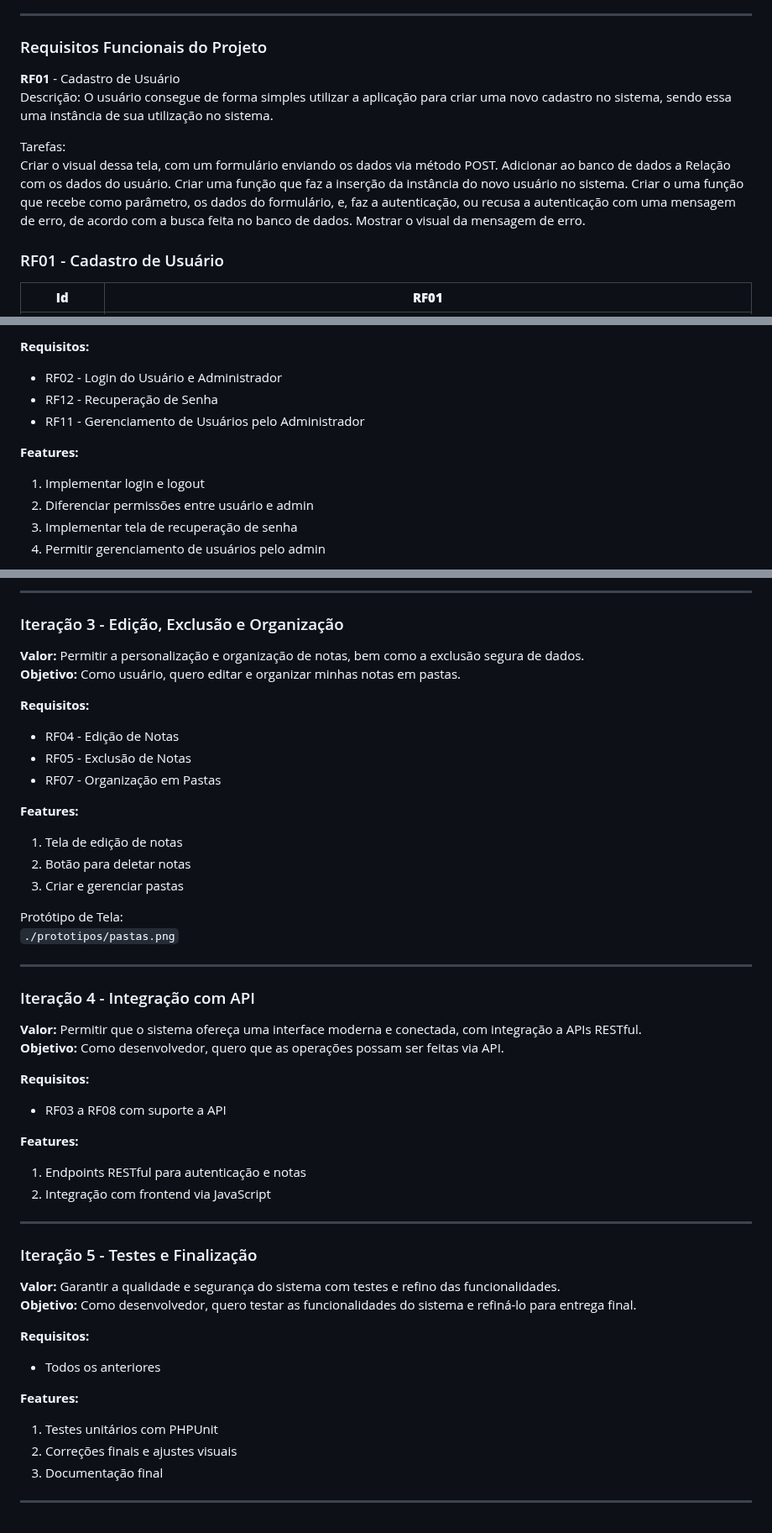
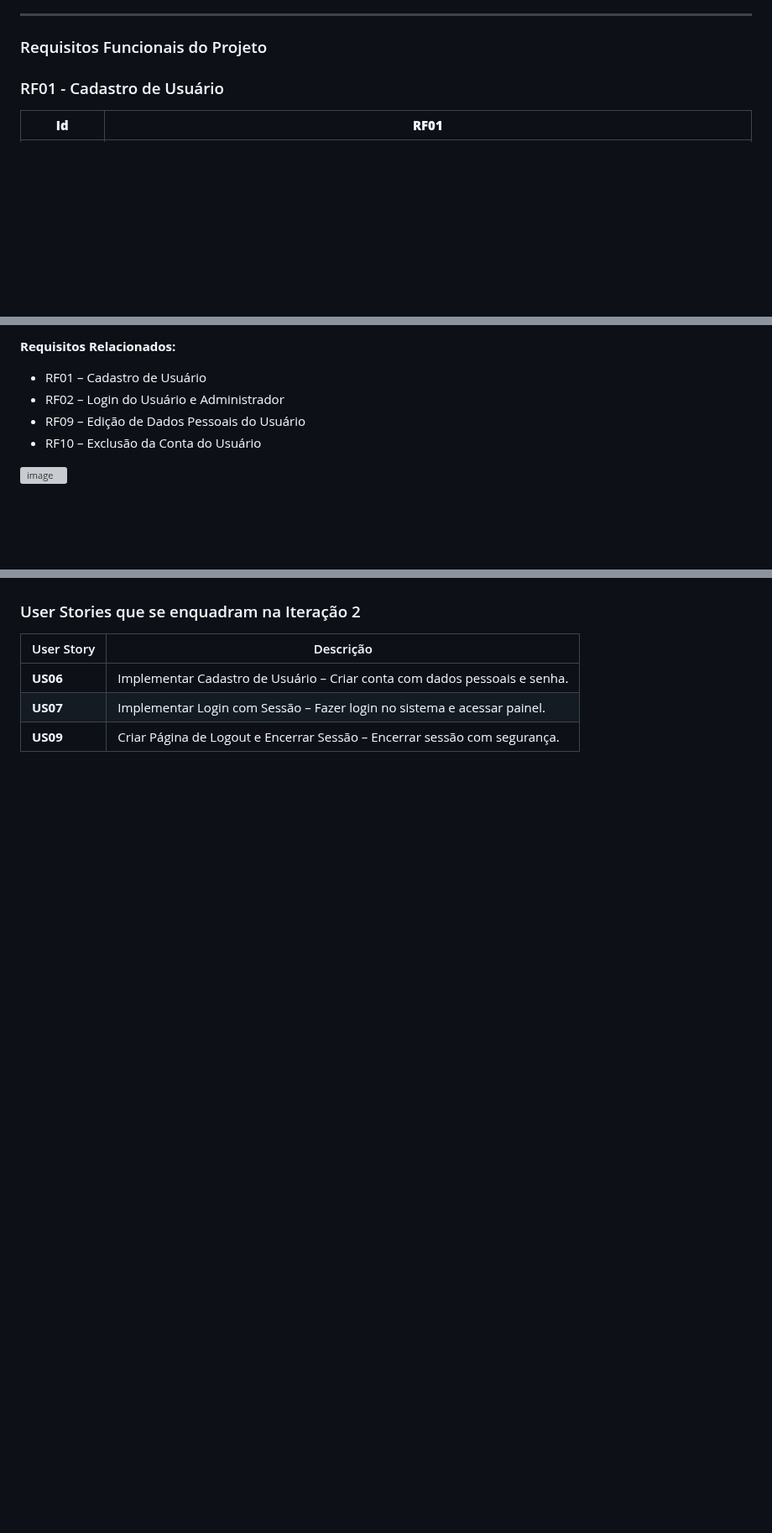
Before and after one commit to DevThiagoGalvaoAmorim/Do-it, a Markdown page: README.md, 3 parts joined by grey strips. Shown at 84% size. Rendered like a GitHub page; blank space fills up the shorter version; grey boxes are pictures that could not be loaded.

```diff
--- a/README.md
+++ b/README.md
@@ -18,17 +18,7 @@ O Sistema de Notas é uma aplicação voltada para organização pessoal de info
 
 ### Requisitos Funcionais do Projeto
 
-**RF01** - Cadastro de Usuário
-  Descrição: O usuário consegue de forma simples utilizar a aplicação para criar uma novo cadastro no sistema,
-  sendo essa uma instância de sua utilização no sistema.
 
-  Tarefas:
-      Criar o visual dessa tela, com um formulário enviando os dados via método POST.
-      Adicionar ao banco de dados a Relação com os dados do usuário.
-      Criar uma função que faz a inserção da instância do novo usuário no sistema.
-      Criar o uma função que recebe como parâmetro, os dados do formulário, e, faz a autenticação, ou recusa a autenticação com uma mensagem de erro,
-      de acordo com a busca feita no banco de dados.
-      Mostrar o visual da mensagem de erro.
 
 ### RF01 - Cadastro de Usuário
 
@@ -338,12 +238,9 @@ Protótipos de Tela:
 
-**Requisitos:**
-- RF02 - Login do Usuário e Administrador
-- RF12 - Recuperação de Senha
-- RF11 - Gerenciamento de Usuários pelo Administrador
+**Requisitos Relacionados:**
+- RF01 – Cadastro de Usuário
+- RF02 – Login do Usuário e Administrador
+- RF09 – Edição de Dados Pessoais do Usuário
+- RF10 – Exclusão da Conta do Usuário
 
-**Features:**
-1. Implementar login e logout
-2. Diferenciar permissões entre usuário e admin
-3. Implementar tela de recuperação de senha
-4. Permitir gerenciamento de usuários pelo admin
+![image](https://github.com/user-attachments/assets/af094729-ba3b-4e69-9c36-726c8665a042)
 
@@ -352,51 +248,9 @@ Protótipo de Tela:
 
----
 
-### Iteração 3 - Edição, Exclusão e Organização
+### User Stories que se enquadram na Iteração 2
 
-**Valor:** Permitir a personalização e organização de notas, bem como a exclusão segura de dados.
-**Objetivo:** Como usuário, quero editar e organizar minhas notas em pastas.
-
-**Requisitos:**
-- RF04 - Edição de Notas
-- RF05 - Exclusão de Notas
-- RF07 - Organização em Pastas
-
-**Features:**
-1. Tela de edição de notas
-2. Botão para deletar notas
-3. Criar e gerenciar pastas
-
-Protótipo de Tela:
-`./prototipos/pastas.png`
-
----
-
-### Iteração 4 - Integração com API
-
-**Valor:** Permitir que o sistema ofereça uma interface moderna e conectada, com integração a APIs RESTful.
-**Objetivo:** Como desenvolvedor, quero que as operações possam ser feitas via API.
-
-**Requisitos:**
-- RF03 a RF08 com suporte a API
-
-**Features:**
-1. Endpoints RESTful para autenticação e notas
-2. Integração com frontend via JavaScript
-
----
-
-### Iteração 5 - Testes e Finalização
-
-**Valor:** Garantir a qualidade e segurança do sistema com testes e refino das funcionalidades.
-**Objetivo:** Como desenvolvedor, quero testar as funcionalidades do sistema e refiná-lo para entrega final.
-
-**Requisitos:**
-- Todos os anteriores
-
-**Features:**
-1. Testes unitários com PHPUnit
-2. Correções finais e ajustes visuais
-3. Documentação final
-
----
+| User Story | Descrição |
+|------------|-----------|
+| **US06** | Implementar Cadastro de Usuário – Criar conta com dados pessoais e senha. |
+| **US07** | Implementar Login com Sessão – Fazer login no sistema e acessar painel. |
+| **US09** | Criar Página de Logout e Encerrar Sessão – Encerrar sessão com segurança. |
```
Also changed, not shown: other parts of README.md (+36 -127 lines).
